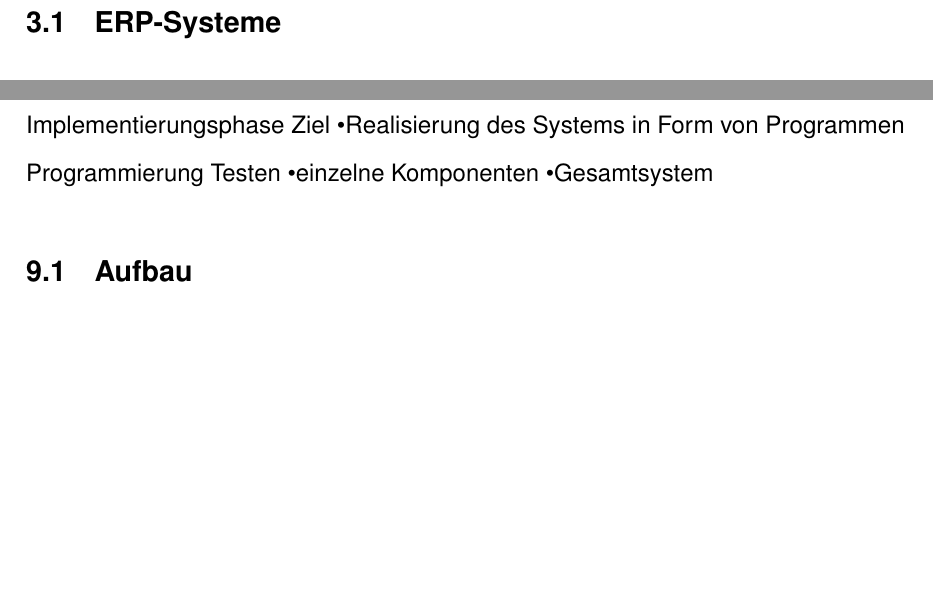
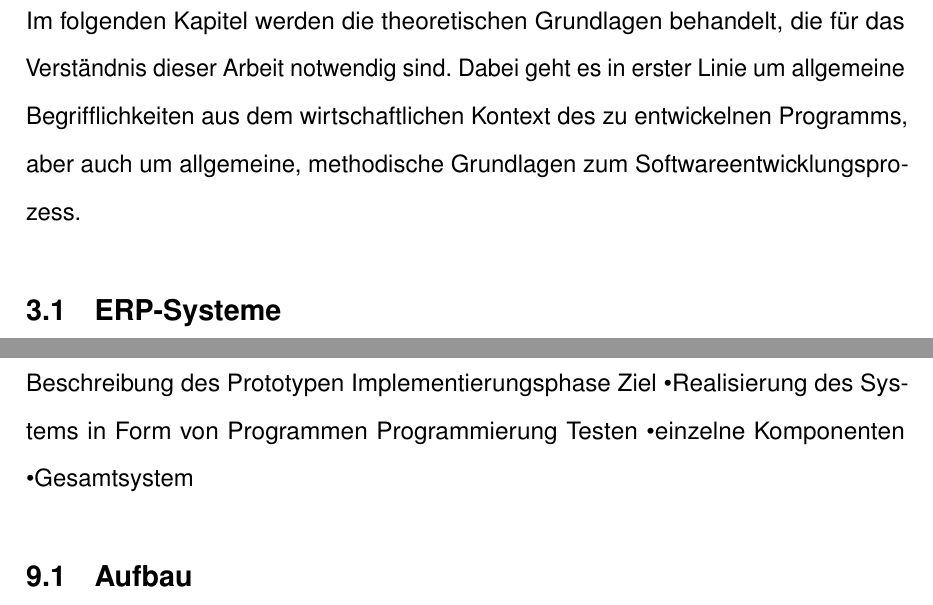
Before and after one commit to lukas1199/Bachelorarbeit, a LaTeX document (Bachelorarbeit.tex, which reads Kapitel/03_grundlagen.tex): two parts of pages 13 and 23 of 28 before the commit and two parts of pages 13 and 24 of 29 after it, joined at a grey line, cut at the place of the change, the shorter picture padded with empty space. Compiled offline with pdfLaTeX.

Commit message:
aktueller Stand

```diff
--- a/Bachelorarbeit.tex
+++ b/Bachelorarbeit.tex
@@ -78,6 +78,7 @@ Entwurf der Anwendungs-Architektur
 
 \newpage
 \section{Prototyp}
+Beschreibung des Prototypen
 Implementierungsphase
 Ziel
 •Realisierung des Systems in Form von Programmen
--- a/Kapitel/03_grundlagen.tex
+++ b/Kapitel/03_grundlagen.tex
@@ -1,4 +1,6 @@
 \section{Grundlagen}
+Im folgenden Kapitel werden die theoretischen Grundlagen behandelt, die für das Verständnis dieser Arbeit notwendig sind. Dabei geht es in erster Linie um allgemeine Begrifflichkeiten aus dem wirtschaftlichen Kontext des zu entwickelnen Programms, aber auch um allgemeine, methodische Grundlagen zum Softwareentwicklungsprozess.
+
 \subsection{ERP-Systeme}
 ERP ist ein Akronym für den englischen Begriff \glqq{}Enterprise Ressource Planning\grqq{}, also das Planen von Unternehmensressourcen, u.a. in den Bereichen Beschaffung, Produktion, Vertrieb, Personalwirtschaft und Finanzwesen. \footcite[Vgl.][523]{wibuch} Ein ERP-System beschreibt somit eine Software, die Prozesse aus diesen Bereichen in einem Anwendungspaket integriert und die dabei anfallenden Daten in einer zentralen Datenbank abspeichert. Dadurch werden Redundanzen in der Datenhaltung vermieden und bereichsübergreifende Unternehmensprozesse ermöglicht \footcite[Vgl.][523]{wibuch}. ERP-Systeme nutzen in der Regel eine Client-Server-Architektur und sind komponentenorientiert, das heißt, sie können, je nach Anforderungen ihres Wertschöpfungsprozesses, ihre benötigten Komponenten frei wählen. Dadurch ist eine schrittweise Einführung der ERP-Software, über einen längeren Zeitraum, möglich. \footcite[Vgl.][524 f.]{wibuch}
 
```
Also changed, not shown: Kapitel/06_anforderungsanalyse.tex (+2 -0 lines), Bachelorarbeit.pdf, 6 other files.
